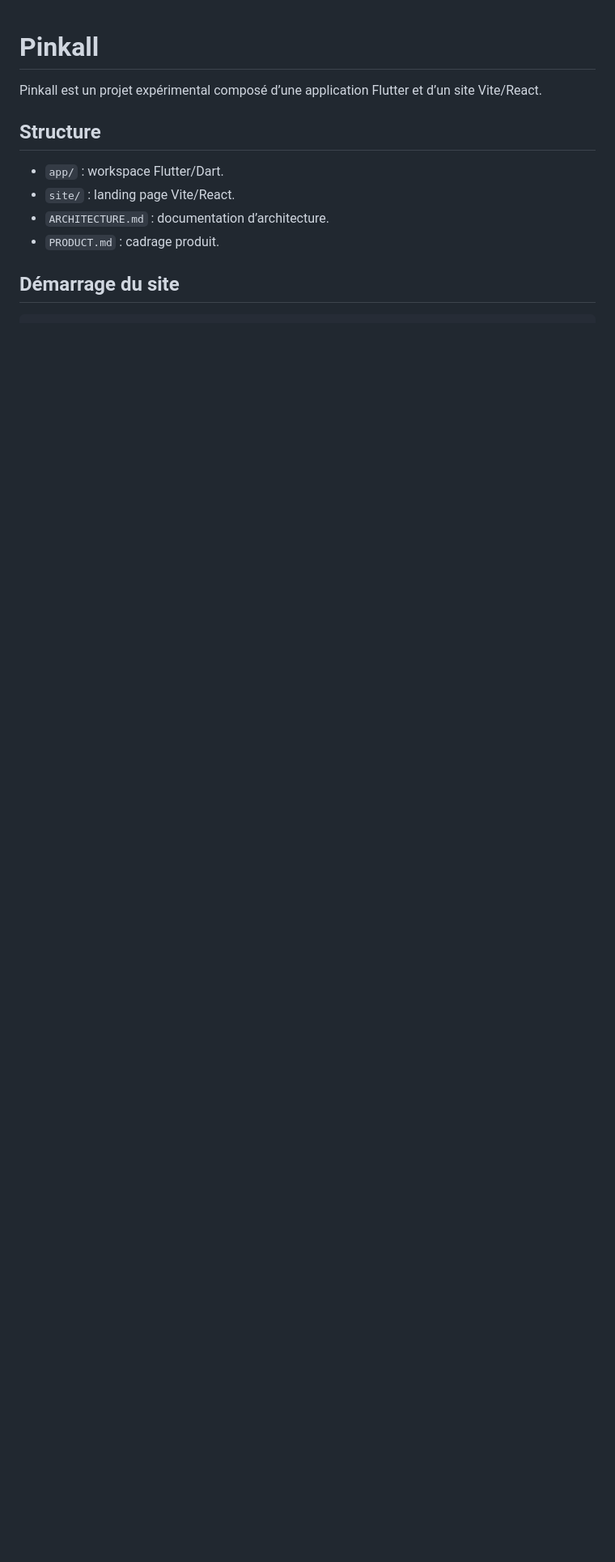
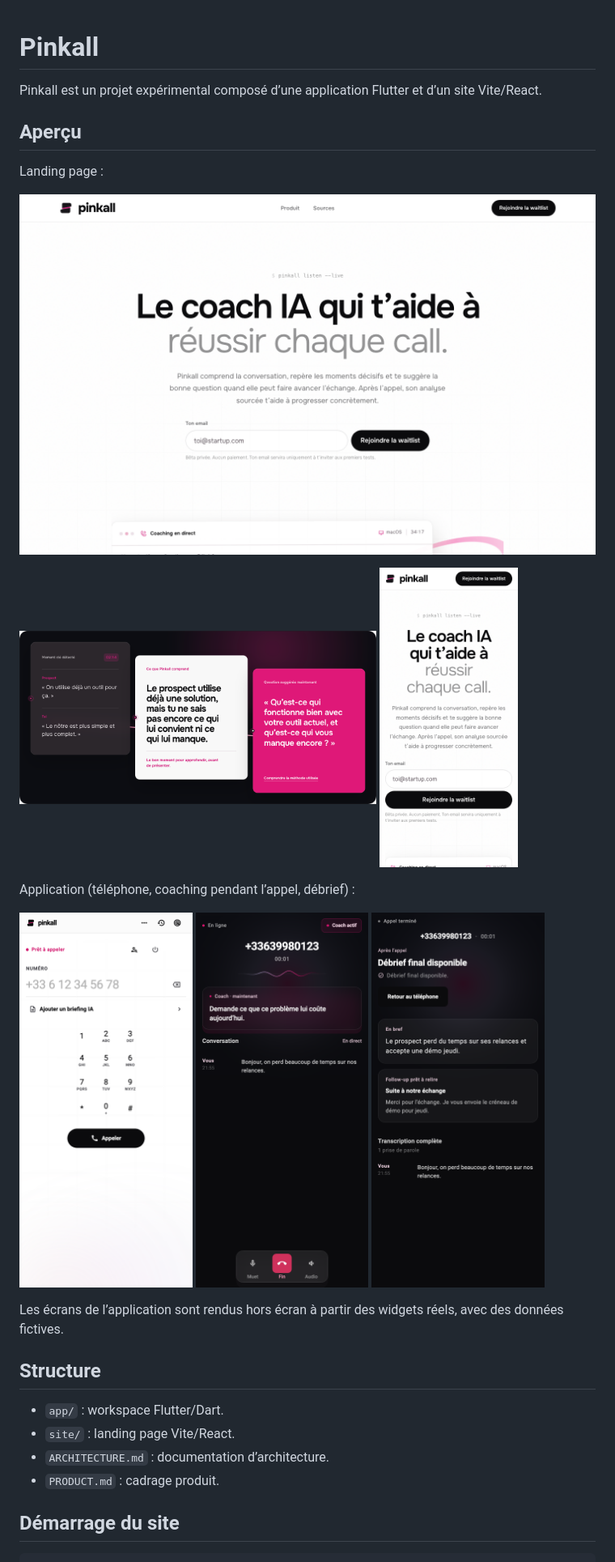
Before and after one commit to 9clg6/pinkall, a Markdown page: README.md, the part around the change. Shown at 81% size. Rendered like a GitHub page; pictures changed too: docs/screenshots/app-debrief.png (added), docs/screenshots/app-home.png (added), docs/screenshots/app-live-call.png (added); blank space fills up the shorter version.

Commit message:
Add landing and app screenshots to the README

```diff
--- a/README.md
+++ b/README.md
@@ -1,6 +1,27 @@
 # Pinkall
 
 Pinkall est un projet expérimental composé d’une application Flutter et d’un site Vite/React.
+
+## Aperçu
+
+Landing page :
+
+![Landing page Pinkall](docs/screenshots/landing-desktop.png)
+
+<p>
+  <img src="docs/screenshots/landing-coaching.png" alt="Section coaching de la landing page" width="62%">
+  <img src="docs/screenshots/landing-mobile.png" alt="Landing page sur mobile" width="24%">
+</p>
+
+Application (téléphone, coaching pendant l’appel, débrief) :
+
+<p>
+  <img src="docs/screenshots/app-home.png" alt="Écran téléphone" width="30%">
+  <img src="docs/screenshots/app-live-call.png" alt="Coaching pendant l’appel" width="30%">
+  <img src="docs/screenshots/app-debrief.png" alt="Débrief après l’appel" width="30%">
+</p>
+
+Les écrans de l’application sont rendus hors écran à partir des widgets réels, avec des données fictives.
 
 ## Structure
 
```
